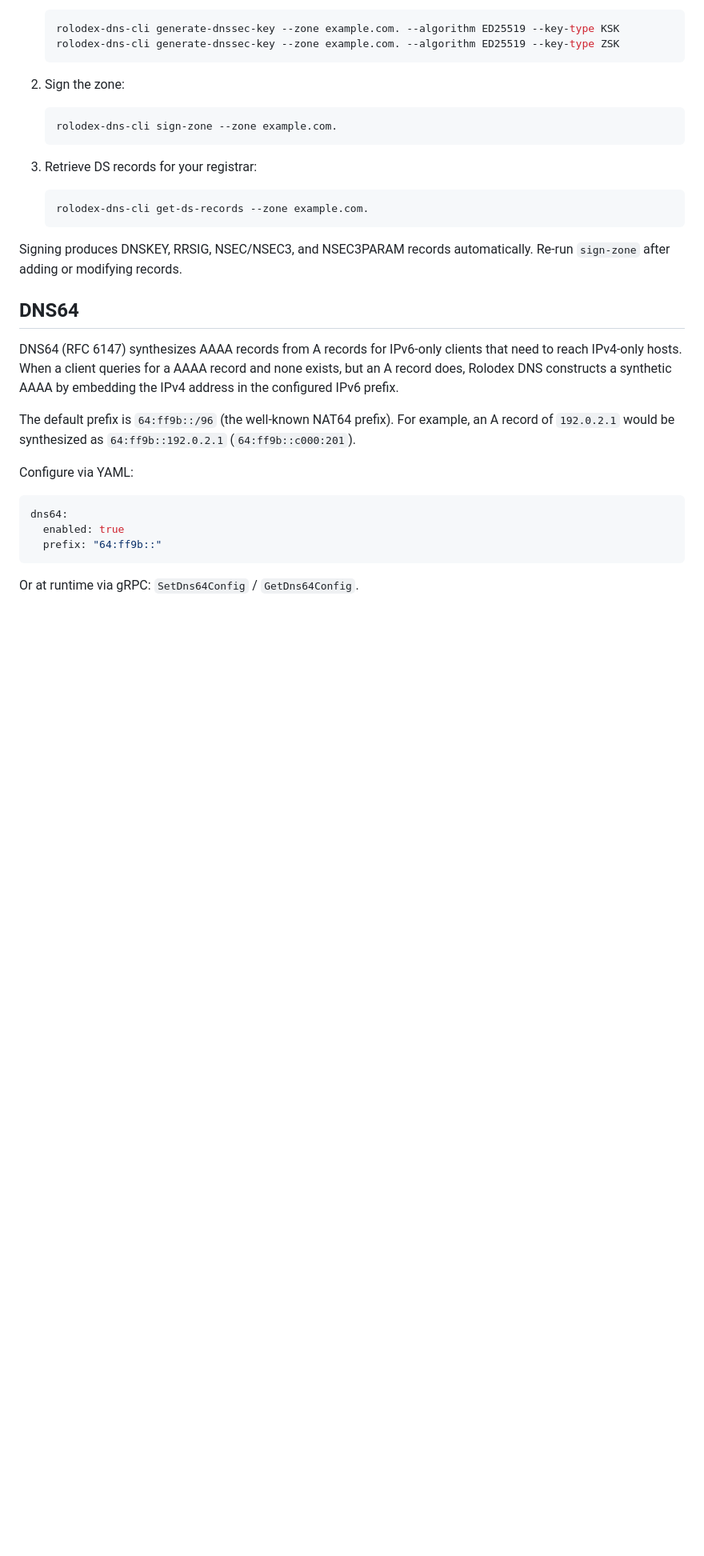
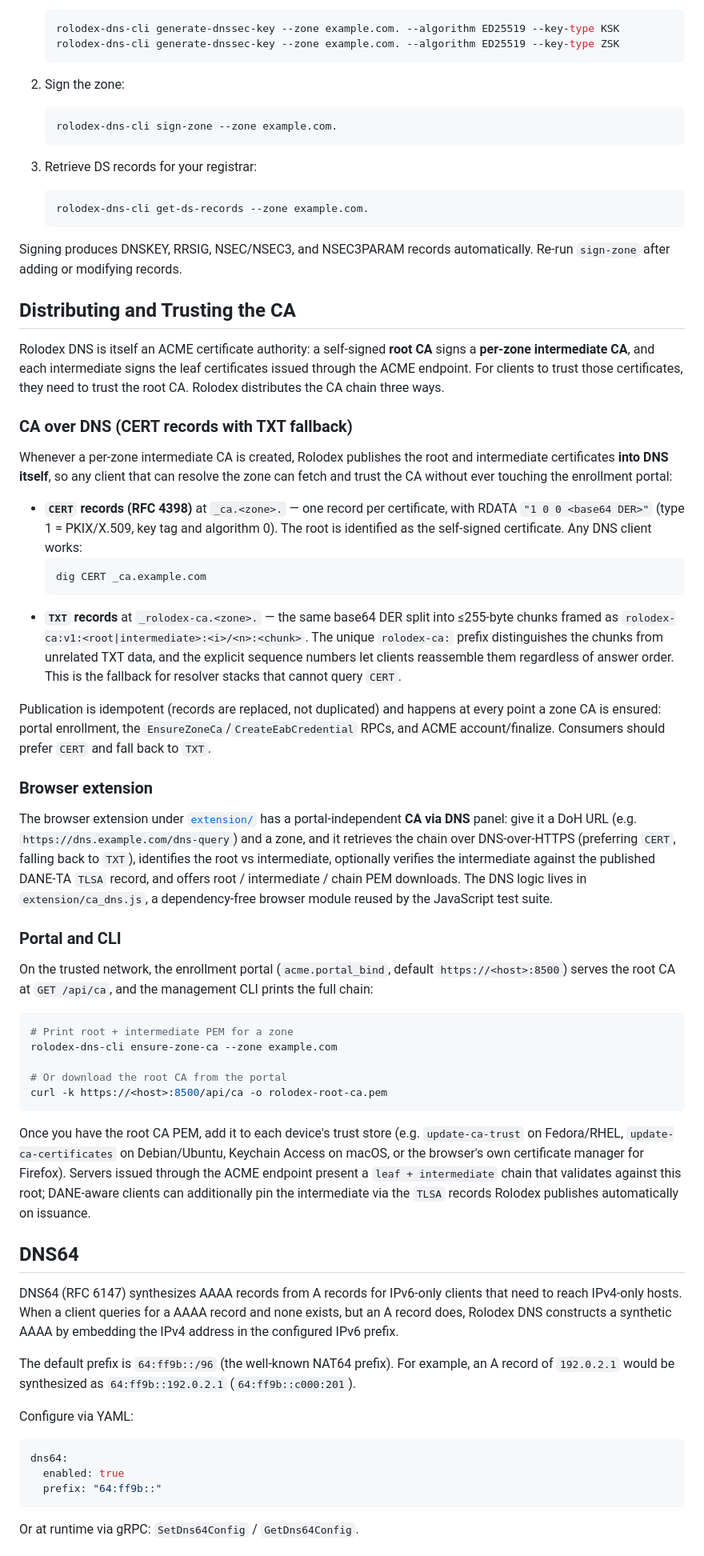
Before and after one commit to town-os/rolodex-dns, a Markdown page: README.md, the part around one of its changes. Shown at 80% size. Drawn GitHub-style; blank space fills up the shorter version.

Commit message:
README: document CA distribution over DNS and how to trust the CA
Add a "Distributing and Trusting the CA" section covering the three
ways to fetch the Rolodex root CA: from DNS (CERT records with chunked
TXT fallback), via the browser extension's CA-via-DNS panel over DoH,
and from the portal/CLI, plus a trust-store install summary. Update the
features list (ACME issuer + CA-over-DNS, 22 record types), both
record-type tables (CERT = 21), the CLI command table (ensure-zone-ca,
create-eab, list-acme-accounts, list-acme-certs), and the RFC
compliance table (RFC 4398).

Co-Authored-By: Claude Opus 4.8 <noreply@anthropic.com>

````diff
--- a/README.md
+++ b/README.md
@@ -1154,6 +1160,40 @@ Ed448 is not supported due to a limitation in the ring cryptography crate.
    ```
 
 Signing produces DNSKEY, RRSIG, NSEC/NSEC3, and NSEC3PARAM records automatically. Re-run `sign-zone` after adding or modifying records.
+
+## Distributing and Trusting the CA
+
+Rolodex DNS is itself an ACME certificate authority: a self-signed **root CA** signs a **per-zone intermediate CA**, and each intermediate signs the leaf certificates issued through the ACME endpoint. For clients to trust those certificates, they need to trust the root CA. Rolodex distributes the CA chain three ways.
+
+### CA over DNS (CERT records with TXT fallback)
+
+Whenever a per-zone intermediate CA is created, Rolodex publishes the root and intermediate certificates **into DNS itself**, so any client that can resolve the zone can fetch and trust the CA without ever touching the enrollment portal:
+
+- **`CERT` records (RFC 4398)** at `_ca.<zone>.` — one record per certificate, with RDATA `"1 0 0 <base64 DER>"` (type 1 = PKIX/X.509, key tag and algorithm 0). The root is identified as the self-signed certificate. Any DNS client works:
+  ```bash
+  dig CERT _ca.example.com
+  ```
+- **`TXT` records** at `_rolodex-ca.<zone>.` — the same base64 DER split into ≤255-byte chunks framed as `rolodex-ca:v1:<root|intermediate>:<i>/<n>:<chunk>`. The unique `rolodex-ca:` prefix distinguishes the chunks from unrelated TXT data, and the explicit sequence numbers let clients reassemble them regardless of answer order. This is the fallback for resolver stacks that cannot query `CERT`.
+
+Publication is idempotent (records are replaced, not duplicated) and happens at every point a zone CA is ensured: portal enrollment, the `EnsureZoneCa`/`CreateEabCredential` RPCs, and ACME account/finalize. Consumers should prefer `CERT` and fall back to `TXT`.
+
+### Browser extension
+
+The browser extension under [`extension/`](extension/) has a portal-independent **CA via DNS** panel: give it a DoH URL (e.g. `https://dns.example.com/dns-query`) and a zone, and it retrieves the chain over DNS-over-HTTPS (preferring `CERT`, falling back to `TXT`), identifies the root vs intermediate, optionally verifies the intermediate against the published DANE-TA `TLSA` record, and offers root / intermediate / chain PEM downloads. The DNS logic lives in `extension/ca_dns.js`, a dependency-free browser module reused by the JavaScript test suite.
+
+### Portal and CLI
+
+On the trusted network, the enrollment portal (`acme.portal_bind`, default `https://<host>:8500`) serves the root CA at `GET /api/ca`, and the management CLI prints the full chain:
+
+```bash
+# Print root + intermediate PEM for a zone
+rolodex-dns-cli ensure-zone-ca --zone example.com
+
+# Or download the root CA from the portal
+curl -k https://<host>:8500/api/ca -o rolodex-root-ca.pem
+```
+
+Once you have the root CA PEM, add it to each device's trust store (e.g. `update-ca-trust` on Fedora/RHEL, `update-ca-certificates` on Debian/Ubuntu, Keychain Access on macOS, or the browser's own certificate manager for Firefox). Servers issued through the ACME endpoint present a `leaf + intermediate` chain that validates against this root; DANE-aware clients can additionally pin the intermediate via the `TLSA` records Rolodex publishes automatically on issuance.
 
 ## DNS64
 
````
Also changed, not shown: other parts of README.md (+10 -2 lines).
